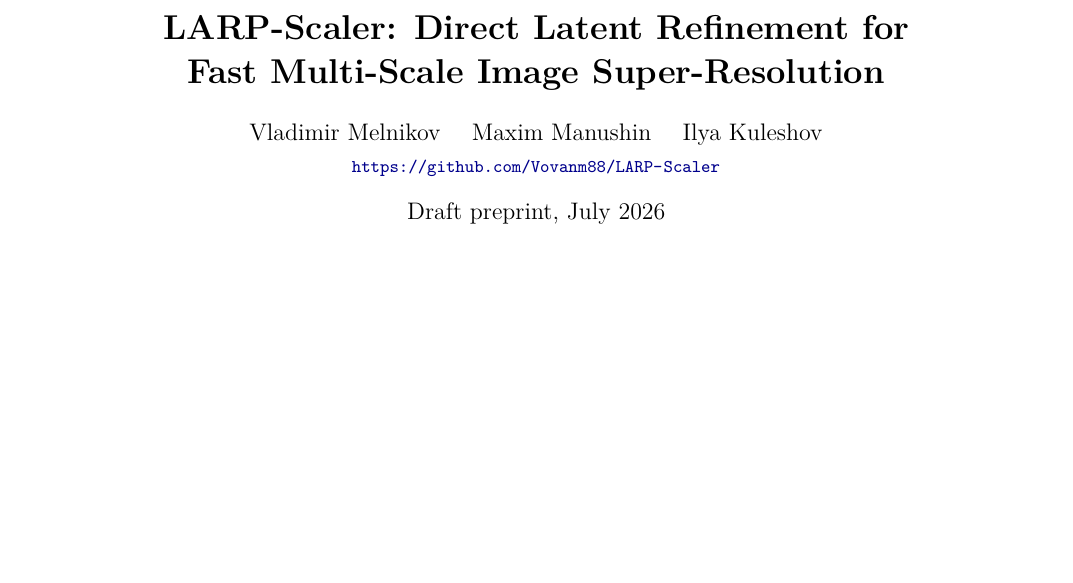
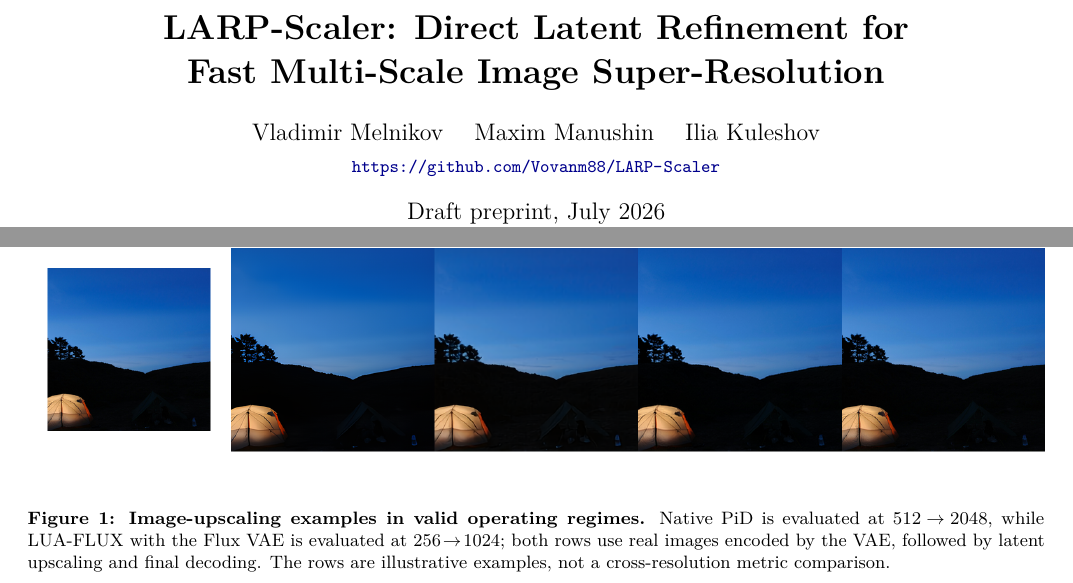
Before and after one commit to Vovanm88/LARP-Scaler, a LaTeX paper (paper/main.tex): part of page 1 of 11 before the commit and two parts of pages 1 and 8 of 15 after it, the two joined at a grey line, cut so that both start at the same text, the shorter picture padded with empty space. Compiled offline with pdfLaTeX.

Commit message:
fix: claudeslop and new images

```diff
--- a/paper/main.tex
+++ b/paper/main.tex
@@ -35,7 +35,7 @@
 \title{\textbf{LARP-Scaler: Direct Latent Refinement for\\Fast Multi-Scale Image Super-Resolution}}
 
 \author{
-  Vladimir Melnikov \quad Maxim Manushin \quad Ilya Kuleshov\\[2pt]
+  Vladimir Melnikov \quad Maxim Manushin \quad Ilia Kuleshov\\[2pt]
   \small \url{https://github.com/Vovanm88/LARP-Scaler}
 }
 
@@ -43,6 +43,17 @@
 
 \begin{document}
 \maketitle
+
+\begin{figure*}[t]
+  \centering
+  \includegraphics[width=\textwidth]{figures/pid_lua_image_upscale_examples.png}
+  \caption{\textbf{Image-upscaling examples in valid operating regimes.}
+  Native PiD is evaluated at $512\!\to\!2048$, while LUA-FLUX with the Flux
+  VAE is evaluated at $256\!\to\!1024$; both rows use real images encoded by
+  the VAE, followed by latent upscaling and final decoding. The rows are
+  illustrative examples, not a cross-resolution metric comparison.}
+  \label{fig:pid_lua_image_upscale_examples}
+\end{figure*}
 
 \begin{abstract}
 Modern latent image generators provide expressive priors, but converting them
```
Also changed, not shown: README.md, paper/figures/pid_lua_image_upscale_examples.png (added), paper/main.tex (4 more changed lines), 2 other files.
